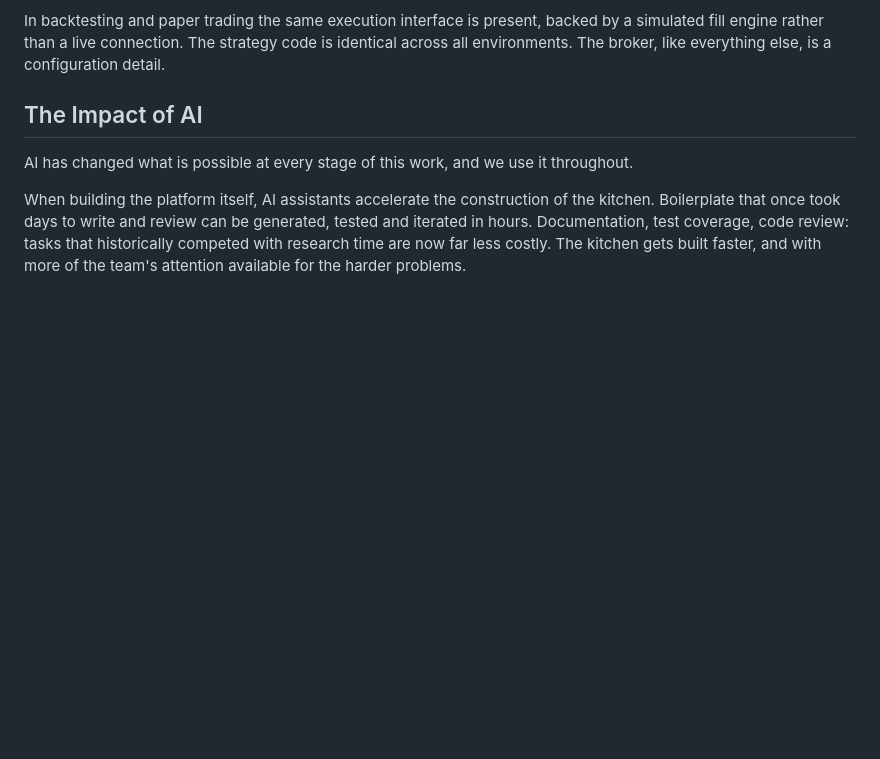
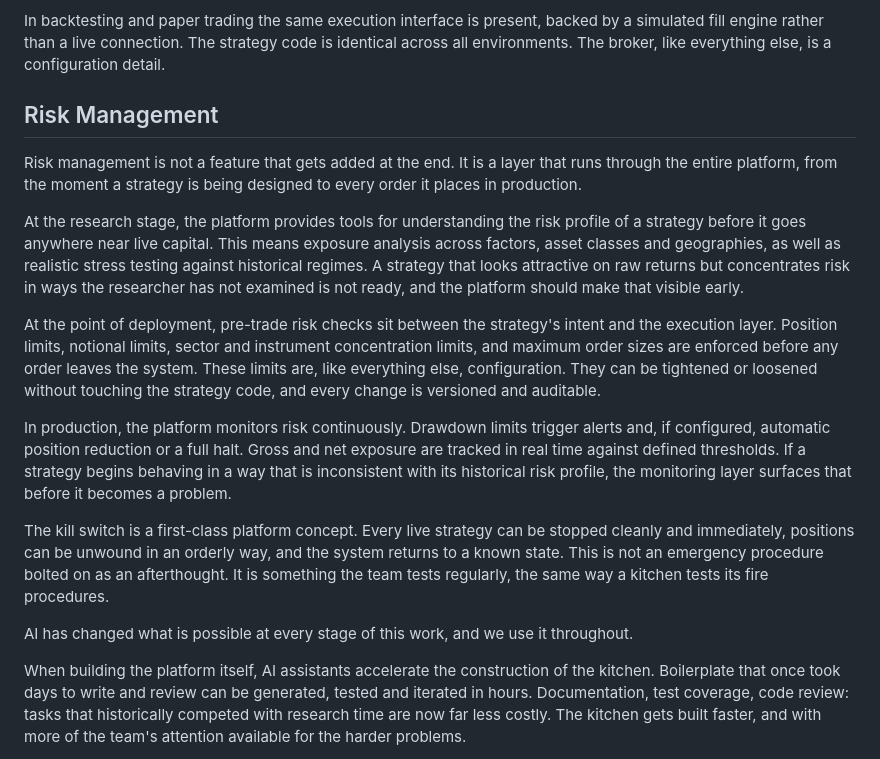
Before and after one commit to Jebel-Quant/platform, a Markdown page: history.md, the part around the change. Rendered like a GitHub page; blank space fills up the shorter version.

Commit message:
Add Risk Management section
Co-Authored-By: Claude Sonnet 4.6 <noreply@anthropic.com>

```diff
--- a/history.md
+++ b/history.md
@@ -108,7 +108,17 @@ The platform puts a clean interface in front of prime broker communication. The
 
 In backtesting and paper trading the same execution interface is present, backed by a simulated fill engine rather than a live connection. The strategy code is identical across all environments. The broker, like everything else, is a configuration detail.
 
-## The Impact of AI
+## Risk Management
+
+Risk management is not a feature that gets added at the end. It is a layer that runs through the entire platform, from the moment a strategy is being designed to every order it places in production.
+
+At the research stage, the platform provides tools for understanding the risk profile of a strategy before it goes anywhere near live capital. This means exposure analysis across factors, asset classes and geographies, as well as realistic stress testing against historical regimes. A strategy that looks attractive on raw returns but concentrates risk in ways the researcher has not examined is not ready, and the platform should make that visible early.
+
+At the point of deployment, pre-trade risk checks sit between the strategy's intent and the execution layer. Position limits, notional limits, sector and instrument concentration limits, and maximum order sizes are enforced before any order leaves the system. These limits are, like everything else, configuration. They can be tightened or loosened without touching the strategy code, and every change is versioned and auditable.
+
+In production, the platform monitors risk continuously. Drawdown limits trigger alerts and, if configured, automatic position reduction or a full halt. Gross and net exposure are tracked in real time against defined thresholds. If a strategy begins behaving in a way that is inconsistent with its historical risk profile, the monitoring layer surfaces that before it becomes a problem.
+
+The kill switch is a first-class platform concept. Every live strategy can be stopped cleanly and immediately, positions can be unwound in an orderly way, and the system returns to a known state. This is not an emergency procedure bolted on as an afterthought. It is something the team tests regularly, the same way a kitchen tests its fire procedures.
 
 AI has changed what is possible at every stage of this work, and we use it throughout.
 
```
